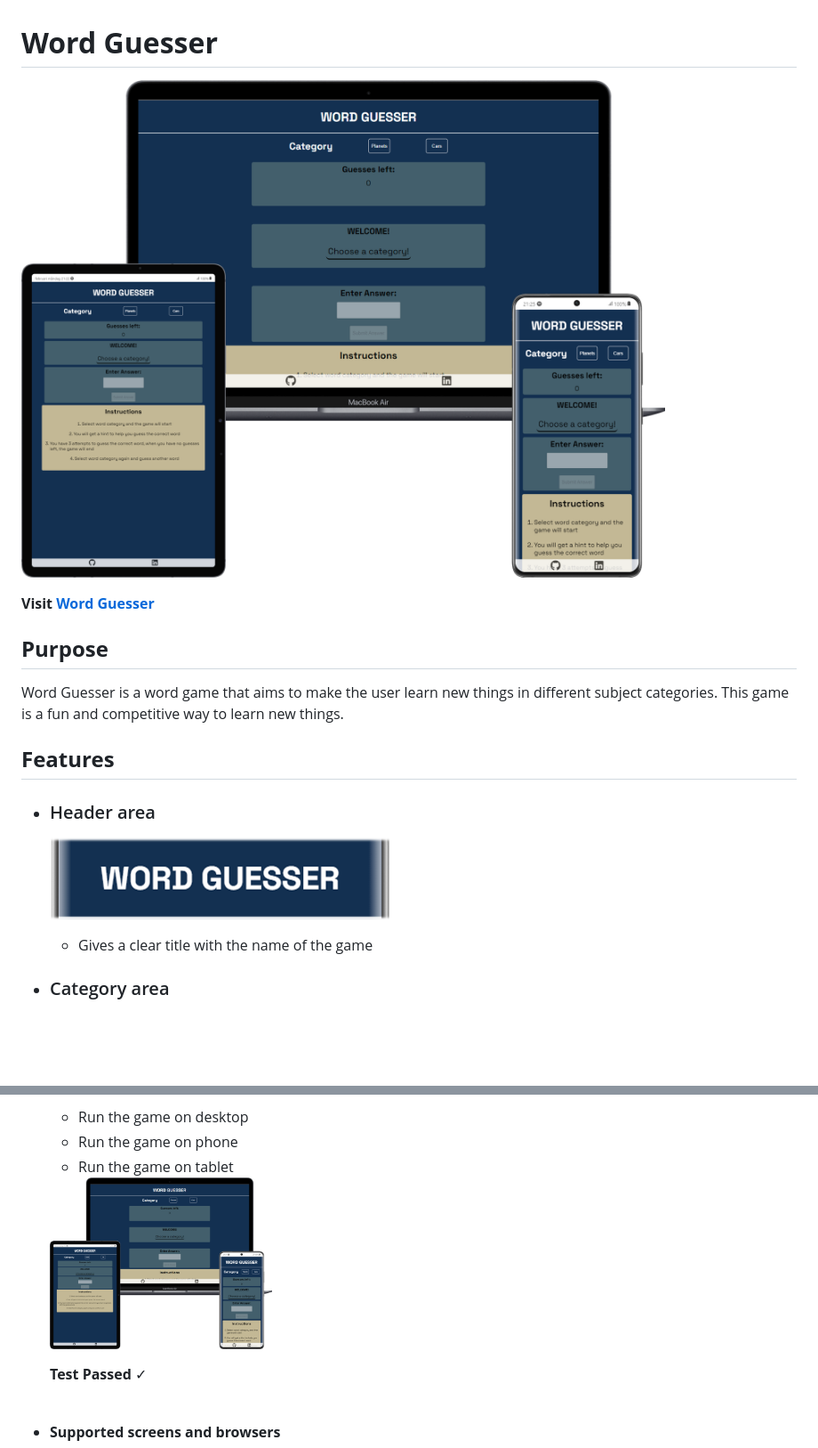
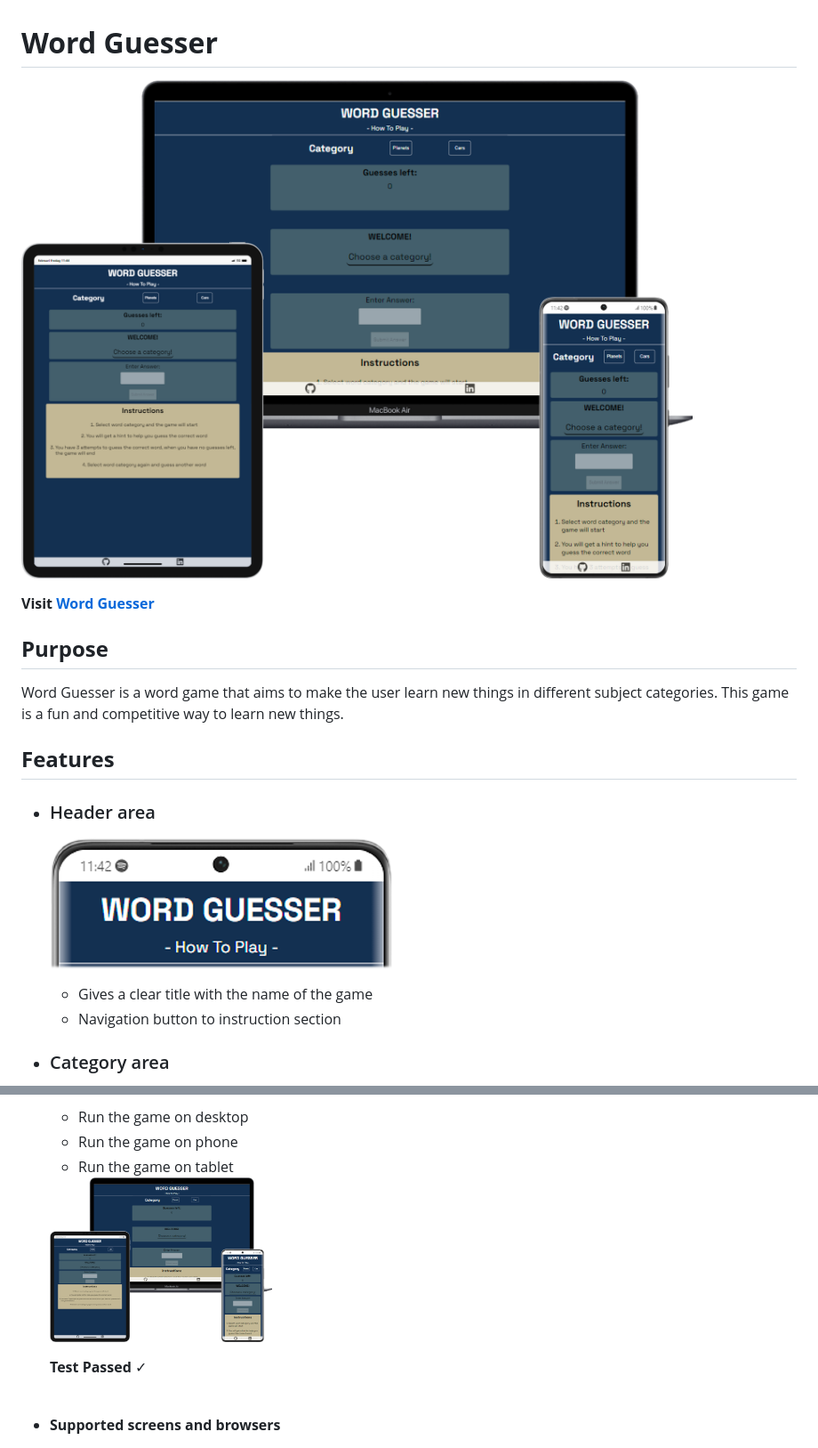
Before and after one commit to Stojj2/Portfolio-Project-2, a Markdown page: README.md, 2 parts joined by grey strips. Shown: that part at 89% size. Drawn GitHub-style; pictures changed too: docs/header.png, docs/responsive-design.png; blank space fills up the shorter version.

Commit message:
docs edit header area in README.md file

```diff
--- a/README.md
+++ b/README.md
@@ -12,6 +12,7 @@ Word Guesser is a word game that aims to make the user learn new things in diffe
 - ### Header area
   ![Header area](docs/header.png)
   - Gives a clear title with the name of the game
+  - Navigation button to instruction section
 
 - ### Category area
   ![Category area](docs/category.png)
```
Also changed, not shown: 1 other file.
